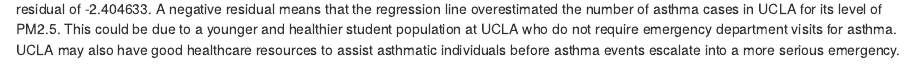
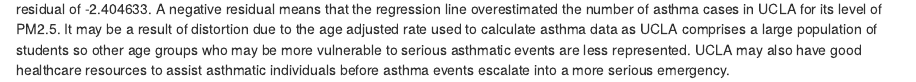
Before and after one commit to darren878/CEE218X, an R Markdown document (Assignment 5.Rmd): the page in a window 1100 px wide, from 1360 px down. Rendered offline with R 4.5, knitr and Pandoc, with nearby package versions; some code elsewhere in the file could not run offline.

Commit message:
assignment 5 edits

````diff
--- a/Assignment 5.Rmd
+++ b/Assignment 5.Rmd
@@ -149,4 +149,4 @@ ces4_clean2[which.min(ces4_clean2$residuals), 3]
 ces4_clean2[which.min(ces4_clean2$residuals), 4]
 ```
 
-The census tract with the most negative residuals is 6037265301, at the University of California, Los Angeles (Los Angeles county), with a negative residual of -2.404633. A negative residual means that the regression line overestimated the number of asthma cases in UCLA for its level of PM2.5. This could be due to a younger and healthier student population at UCLA who do not require emergency department visits for asthma. UCLA may also have good healthcare resources to assist asthmatic individuals before asthma events escalate into a more serious emergency.
+The census tract with the most negative residuals is 6037265301, at the University of California, Los Angeles (Los Angeles county), with a negative residual of -2.404633. A negative residual means that the regression line overestimated the number of asthma cases in UCLA for its level of PM2.5. It may be a result of distortion due to the age adjusted rate used to calculate asthma data as UCLA comprises a large population of students so other age groups who may be more vulnerable to serious asthmatic events are less represented. UCLA may also have good healthcare resources to assist asthmatic individuals before asthma events escalate into a more serious emergency.
````
